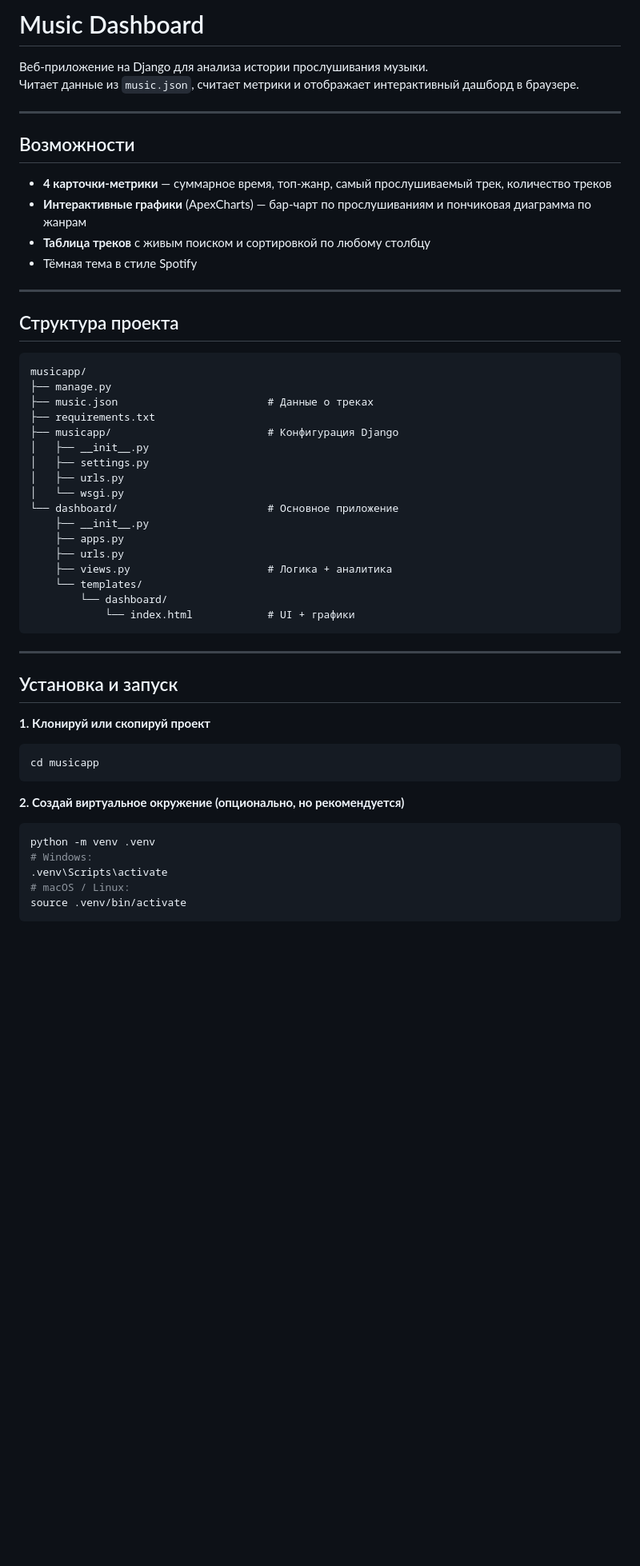
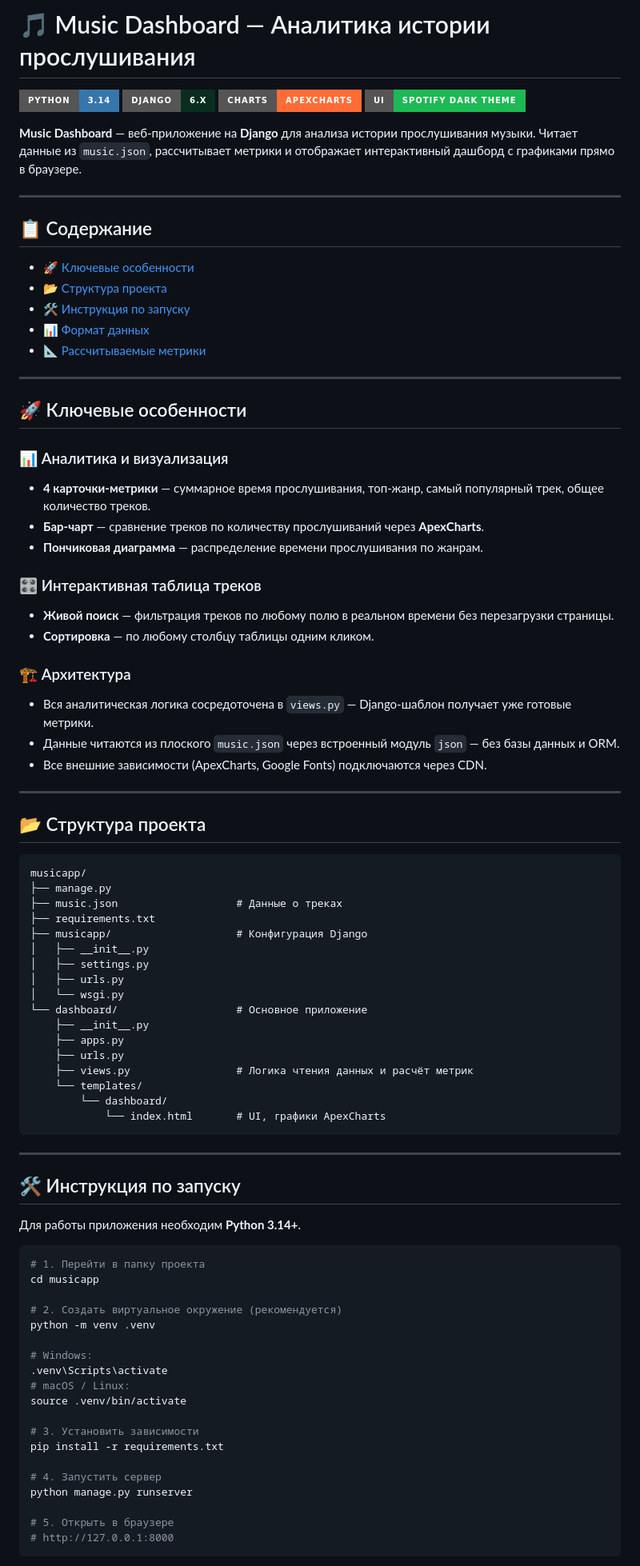
Before and after one commit to yushmeh/Music-App, a Markdown page: README.md, the part around one of its changes. Shown at 80% size. Drawn GitHub-style; badges without logos; blank space fills up the shorter version.

````diff
--- a/README.md
+++ b/README.md
@@ -1,58 +1,89 @@
-# Music Dashboard
+# 🎵 Music Dashboard — Аналитика истории прослушивания
 
-Веб-приложение на Django для анализа истории прослушивания музыки.
-Читает данные из `music.json`, считает метрики и отображает интерактивный дашборд в браузере.
+[![Python](https://img.shields.io/badge/Python-3.14-3776AB?style=for-the-badge&logo=python&logoColor=white)](https://python.org)
+[![Django](https://img.shields.io/badge/Django-6.x-092E20?style=for-the-badge&logo=django&logoColor=white)](https://djangoproject.com)
+[![ApexCharts](https://img.shields.io/badge/Charts-ApexCharts-FF6C37?style=for-the-badge)](https://apexcharts.com)
+[![Style](https://img.shields.io/badge/UI-Spotify%20Dark%20Theme-1DB954?style=for-the-badge)](https://developer.mozilla.org/en-US/docs/Web/CSS)
+
+**Music Dashboard** — веб-приложение на **Django** для анализа истории прослушивания музыки. Читает данные из `music.json`, рассчитывает метрики и отображает интерактивный дашборд с графиками прямо в браузере.
 
 ---
 
-## Возможности
+## 📋 Содержание
 
-- **4 карточки-метрики** — суммарное время, топ-жанр, самый прослушиваемый трек, количество треков
-- **Интерактивные графики** (ApexCharts) — бар-чарт по прослушиваниям и пончиковая диаграмма по жанрам
-- **Таблица треков** с живым поиском и сортировкой по любому столбцу
-- Тёмная тема в стиле Spotify
+- [🚀 Ключевые особенности](#-ключевые-особенности)
+- [📂 Структура проекта](#-структура-проекта)
+- [🛠 Инструкция по запуску](#-инструкция-по-запуску)
+- [📊 Формат данных](#-формат-данных-musicjson)
+- [📐 Рассчитываемые метрики](#-рассчитываемые-метрики)
 
 ---
 
-## Структура проекта
+## 🚀 Ключевые особенности
 
-```
+### 📊 Аналитика и визуализация
+- **4 карточки-метрики** — суммарное время прослушивания, топ-жанр, самый популярный трек, общее количество треков.
+- **Бар-чарт** — сравнение треков по количеству прослушиваний через **ApexCharts**.
+- **Пончиковая диаграмма** — распределение времени прослушивания по жанрам.
+
+### 🎛 Интерактивная таблица треков
+- **Живой поиск** — фильтрация треков по любому полю в реальном времени без перезагрузки страницы.
+- **Сортировка** — по любому столбцу таблицы одним кликом.
+
+### 🏗 Архитектура
+- Вся аналитическая логика сосредоточена в `views.py` — Django-шаблон получает уже готовые метрики.
+- Данные читаются из плоского `music.json` через встроенный модуль `json` — без базы данных и ORM.
+- Все внешние зависимости (ApexCharts, Google Fonts) подключаются через CDN.
+
+---
+
+## 📂 Структура проекта
+
+```text
 musicapp/
 ├── manage.py
-├── music.json                        # Данные о треках
+├── music.json                   # Данные о треках
 ├── requirements.txt
-├── musicapp/                         # Конфигурация Django
+├── musicapp/                    # Конфигурация Django
 │   ├── __init__.py
 │   ├── settings.py
 │   ├── urls.py
 │   └── wsgi.py
-└── dashboard/                        # Основное приложение
+└── dashboard/                   # Основное приложение
     ├── __init__.py
     ├── apps.py
     ├── urls.py
-    ├── views.py                      # Логика + аналитика
+    ├── views.py                 # Логика чтения данных и расчёт метрик
     └── templates/
         └── dashboard/
-            └── index.html            # UI + графики
+            └── index.html       # UI, графики ApexCharts
 ```
 
 ---
 
-## Установка и запуск
+## 🛠 Инструкция по запуску
 
-**1. Клонируй или скопируй проект**
+Для работы приложения необходим **Python 3.14+**.
 
 ```bash
+# 1. Перейти в папку проекта
 cd musicapp
-```
 
-**2. Создай виртуальное окружение (опционально, но рекомендуется)**
+# 2. Создать виртуальное окружение (рекомендуется)
+python -m venv .venv
 
-```bash
-python -m venv .venv
 # Windows:
 .venv\Scripts\activate
 # macOS / Linux:
 source .venv/bin/activate
+
+# 3. Установить зависимости
+pip install -r requirements.txt
+
+# 4. Запустить сервер
+python manage.py runserver
+
+# 5. Открыть в браузере
+# http://127.0.0.1:8000
 ```
 
````
Also changed, not shown: other parts of README.md (+19 -51 lines).
